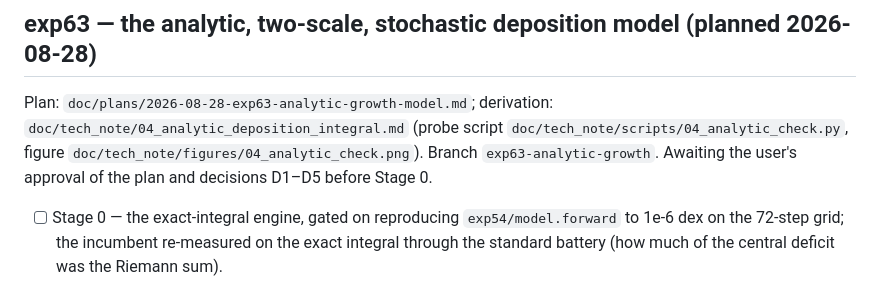
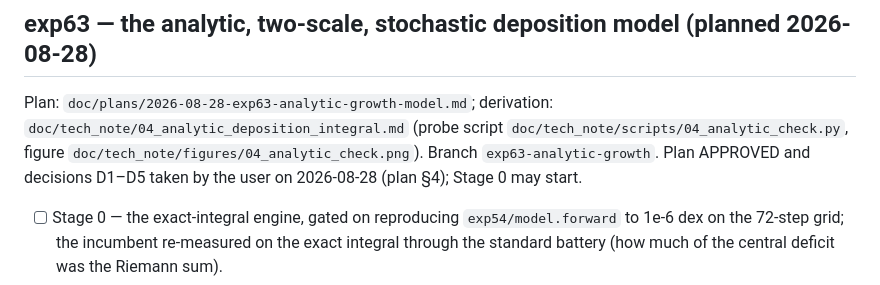
Before and after one commit to dr-guangtou/hongshao, a Markdown page: doc/todo.md, the part around the change. Drawn GitHub-style.

```diff
--- a/doc/todo.md
+++ b/doc/todo.md
@@ -2273,7 +2273,7 @@ Plan: `doc/plans/2026-08-28-exp63-analytic-growth-model.md`; derivation:
 `doc/tech_note/04_analytic_deposition_integral.md` (probe script
 `doc/tech_note/scripts/04_analytic_check.py`, figure
 `doc/tech_note/figures/04_analytic_check.png`). Branch `exp63-analytic-growth`.
-Awaiting the user's approval of the plan and decisions D1–D5 before Stage 0.
+Plan APPROVED and decisions D1–D5 taken by the user on 2026-08-28 (plan §4); Stage 0 may start.
 
 - [ ] Stage 0 — the exact-integral engine, gated on reproducing `exp54/model.forward`
   to 1e-6 dex on the 72-step grid; the incumbent re-measured on the exact integral
```
Also changed, not shown: doc/plans/2026-08-28-exp63-analytic-growth-model.md (+18 -20 lines).
